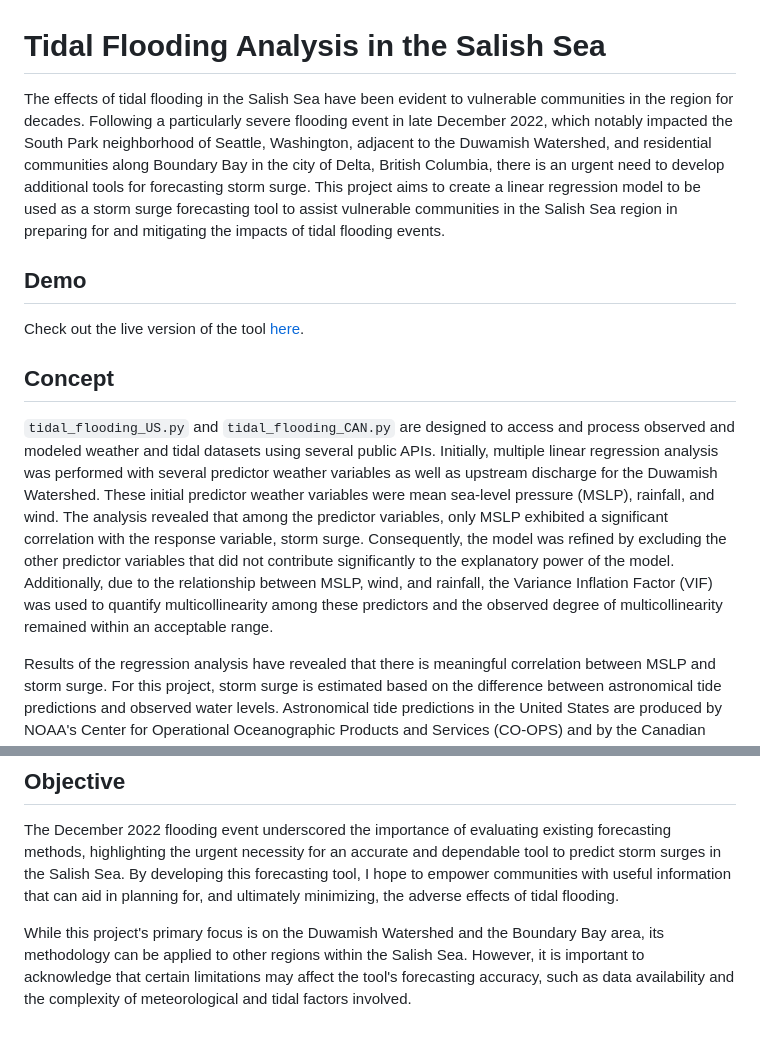
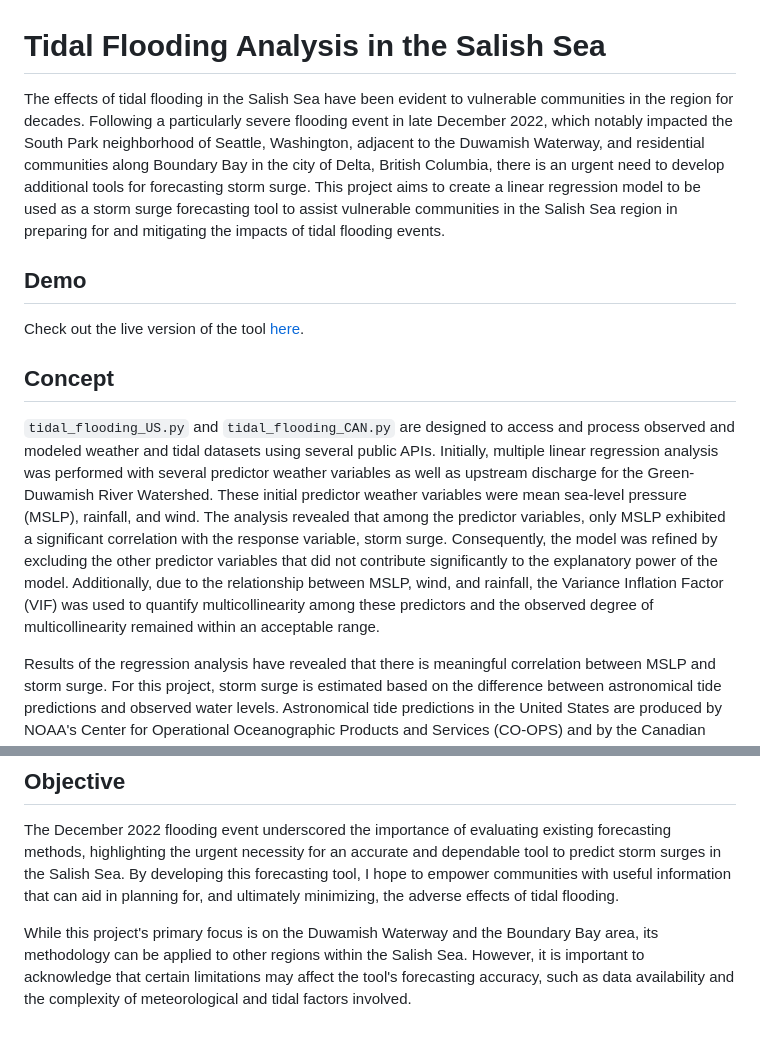
Before and after one commit to kyleanders-on/kyleanders-on.github.io, a Markdown page: README.md, 2 parts joined by grey strips. GitHub-like rendering.

```diff
--- a/README.md
+++ b/README.md
@@ -1,6 +1,6 @@
 # Tidal Flooding Analysis in the Salish Sea
 
-The effects of tidal flooding in the Salish Sea have been evident to vulnerable communities in the region for decades. Following a particularly severe flooding event in late December 2022, which notably impacted the South Park neighborhood of Seattle, Washington, adjacent to the Duwamish Watershed, and residential communities along Boundary Bay in the city of Delta, British Columbia, there is an urgent need to develop additional tools for forecasting storm surge. This project aims to create a linear regression model to be used as a storm surge forecasting tool to assist vulnerable communities in the Salish Sea region in preparing for and mitigating the impacts of tidal flooding events.
+The effects of tidal flooding in the Salish Sea have been evident to vulnerable communities in the region for decades. Following a particularly severe flooding event in late December 2022, which notably impacted the South Park neighborhood of Seattle, Washington, adjacent to the Duwamish Waterway, and residential communities along Boundary Bay in the city of Delta, British Columbia, there is an urgent need to develop additional tools for forecasting storm surge. This project aims to create a linear regression model to be used as a storm surge forecasting tool to assist vulnerable communities in the Salish Sea region in preparing for and mitigating the impacts of tidal flooding events.
 
 ## Demo
 
@@ -8,7 +8,7 @@ Check out the live version of the tool [here](https://kyleanders-on.github.io/).
 
 ## Concept
 
-`tidal_flooding_US.py` and `tidal_flooding_CAN.py` are designed to access and process observed and modeled weather and tidal datasets using several public APIs. Initially, multiple linear regression analysis was performed with several predictor weather variables as well as upstream discharge for the Duwamish Watershed. These initial predictor weather variables were mean sea-level pressure (MSLP), rainfall, and wind. The analysis revealed that among the predictor variables, only MSLP exhibited a significant correlation with the response variable, storm surge. Consequently, the model was refined by excluding the other predictor variables that did not contribute significantly to the explanatory power of the model. Additionally, due to the relationship between MSLP, wind, and rainfall, the Variance Inflation Factor (VIF) was used to quantify multicollinearity among these predictors and the observed degree of multicollinearity remained within an acceptable range.
+`tidal_flooding_US.py` and `tidal_flooding_CAN.py` are designed to access and process observed and modeled weather and tidal datasets using several public APIs. Initially, multiple linear regression analysis was performed with several predictor weather variables as well as upstream discharge for the Green-Duwamish River Watershed. These initial predictor weather variables were mean sea-level pressure (MSLP), rainfall, and wind. The analysis revealed that among the predictor variables, only MSLP exhibited a significant correlation with the response variable, storm surge. Consequently, the model was refined by excluding the other predictor variables that did not contribute significantly to the explanatory power of the model. Additionally, due to the relationship between MSLP, wind, and rainfall, the Variance Inflation Factor (VIF) was used to quantify multicollinearity among these predictors and the observed degree of multicollinearity remained within an acceptable range.
 
 Results of the regression analysis have revealed that there is meaningful correlation between MSLP and storm surge. For this project, storm surge is estimated based on the difference between astronomical tide predictions and observed water levels. Astronomical tide predictions in the United States are produced by NOAA's Center for Operational Oceanographic Products and Services (CO-OPS) and by the Canadian Hydrographic Service (CHS) in Canada.
 
@@ -18,4 +18,4 @@ This tool will use the linear regression model to predict a 95% prediction inter
 
 The December 2022 flooding event underscored the importance of evaluating existing forecasting methods, highlighting the urgent necessity for an accurate and dependable tool to predict storm surges in the Salish Sea. By developing this forecasting tool, I hope to empower communities with useful information that can aid in planning for, and ultimately minimizing, the adverse effects of tidal flooding.
 
-While this project's primary focus is on the Duwamish Watershed and the Boundary Bay area, its methodology can be applied to other regions within the Salish Sea. However, it is important to acknowledge that certain limitations may affect the tool's forecasting accuracy, such as data availability and the complexity of meteorological and tidal factors involved.
+While this project's primary focus is on the Duwamish Waterway and the Boundary Bay area, its methodology can be applied to other regions within the Salish Sea. However, it is important to acknowledge that certain limitations may affect the tool's forecasting accuracy, such as data availability and the complexity of meteorological and tidal factors involved.
```
